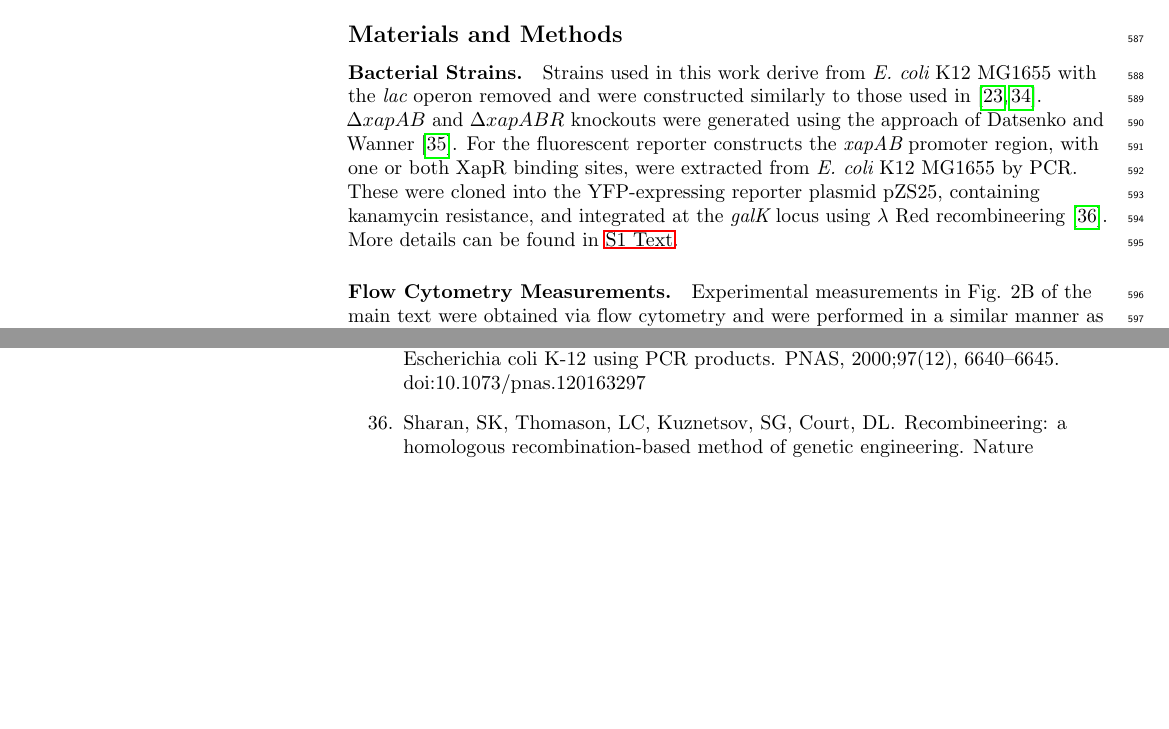
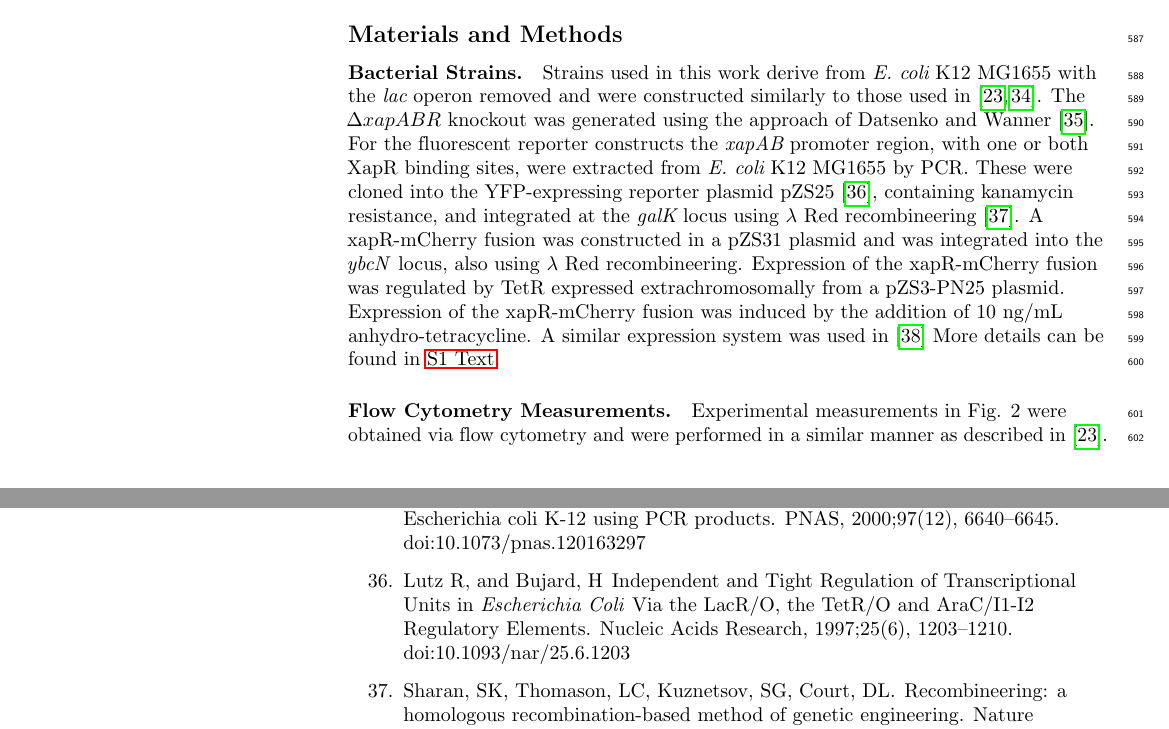
Before and after one commit to RPGroup-PBoC/xap_wt_paper, a LaTeX document (main_text/main_text.tex): two parts of pages 22 and 25 of 25 before the commit and two parts of pages 22 and 25 of 26 after it, joined at a grey line, cut so that both start at the same text, the shorter picture padded with empty space. Compiled offline with pdfLaTeX.

Commit message:
More edits & polish on materials & methods

```diff
--- a/main_text/main_text.tex
+++ b/main_text/main_text.tex
@@ -1296,18 +1296,26 @@
 	\subsection*{Materials and Methods}
 	\paragraph*{Bacterial Strains.} Strains used in this work
 	derive from {\it E. coli} K12 MG1655 with the {\it lac} operon
-	removed and were constructed similarly to those used in~\cite{RazoMejia2018, Belliveau2019}. $\Delta{xapAB}$ and
-	$\Delta{xapABR}$ knockouts were generated using the approach of
+	removed and were constructed similarly to those used in~\cite{RazoMejia2018, Belliveau2019}.
+	The $\Delta{xapABR}$ knockout was generated using the approach of
 	Datsenko and Wanner~\cite{Datsenko2000}. For the fluorescent
 	reporter constructs the {\it xapAB} promoter region, with one or
 	both XapR binding sites, were extracted from {\it E. coli} K12
 	MG1655 by PCR. These were cloned into the YFP-expressing reporter
-	plasmid pZS25, containing kanamycin resistance, and integrated at
+	plasmid pZS25~\cite{Lutz1997},
+	containing kanamycin resistance, and integrated at
 	the {\it galK} locus using $\lambda$ Red recombineering~\cite{Sharan2009}.
+	A xapR-mCherry fusion was constructed in a pZS31 plasmid and was integrated
+	into the \textit{ybcN} locus, also using $\lambda$ Red recombineering.
+	Expression of the xapR-mCherry fusion was regulated by TetR expressed
+	extrachromosomally from a pZS3-PN25 plasmid.
+	Expression of the xapR-mCherry fusion was induced by the addition of
+	10~ng/mL anhydro-tetracycline.
+	A similar expression system was used in~\cite{Brewster2014}
 	More details can be found in~\nameref{S1_Text}.
 
 	\paragraph*{Flow Cytometry Measurements.}
-	Experimental measurements in Fig. 2B of the main text were obtained
+	Experimental measurements in Fig. 2 were obtained
 	via flow cytometry and were performed in a similar manner as
 	described in~\cite{RazoMejia2018}. Briefly, wild-type,
 	$\Delta{xapABR}$, and $\Delta{xapAB}$ were grown to saturation in
@@ -1579,6 +1584,12 @@
 		\newblock PNAS, 2000;97(12), 6640–6645.
 		\newblock doi:{10.1073/pnas.120163297}
 
+		\bibitem{Lutz1997}
+		Lutz R, and Bujard, H
+		\newblock Independent and Tight Regulation of Transcriptional Units in \textit{Escherichia Coli} Via the {{LacR}}/{{O}}, the {{TetR}}/{{O}} and {{AraC}}/{{I1}}-{{I2}} Regulatory Elements.
+		\newblock Nucleic Acids Research, 1997;25(6), 1203--1210.
+		\newblock doi:{10.1093/nar/25.6.1203}
+
 		\bibitem{Sharan2009}
 		Sharan, SK, Thomason, LC, Kuznetsov, SG, Court, DL.
 		\newblock Recombineering: a homologous recombination-based
```
Also changed, not shown: s1_text/s1_text.tex (+12 -1 lines), main_text/main_text.tex (19 more changed lines).
